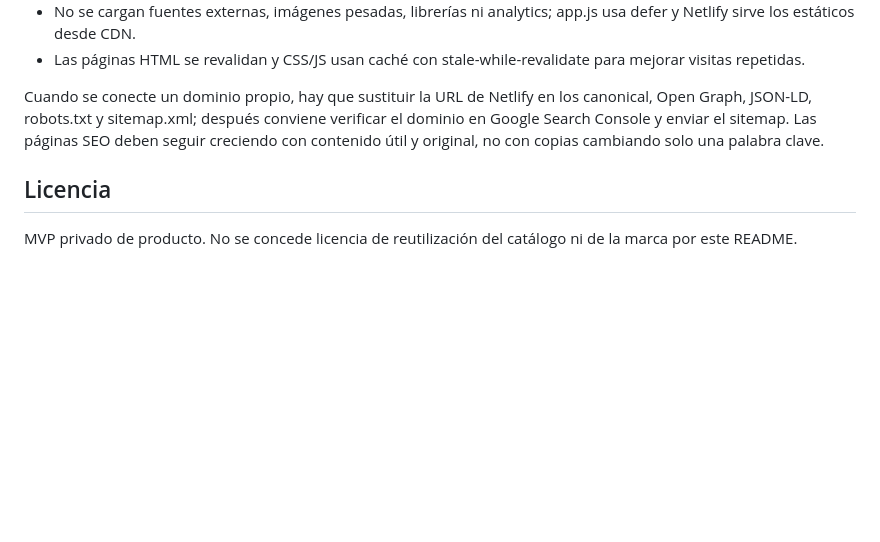
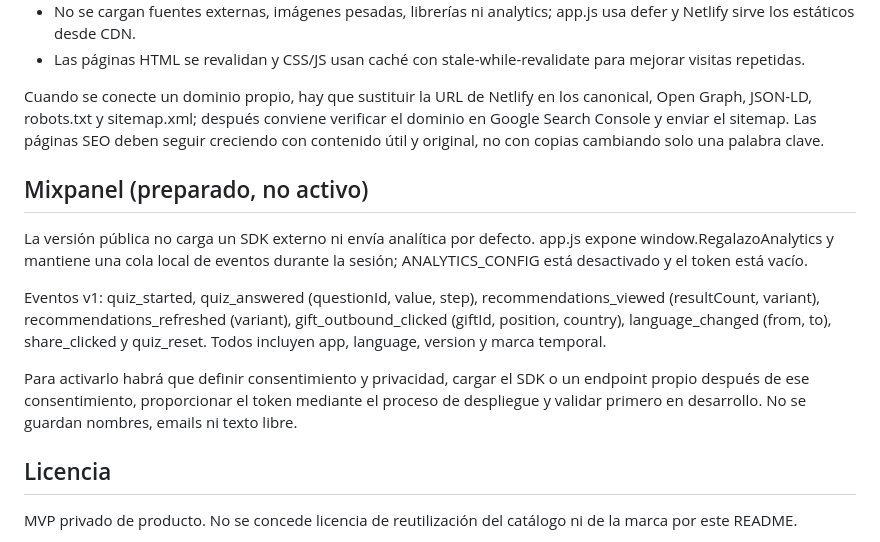
Before and after one commit to eurogar88/ideas-para-regalos-mvp, a Markdown page: README.md, the part around the change. GitHub-like rendering; blank space fills up the shorter version.

Commit message:
Document Mixpanel preparation

```diff
--- a/README.md
+++ b/README.md
@@ -69,6 +69,14 @@ La web prioriza SEO técnico y carga rápida sin añadir dependencias ni coste v
 
 Cuando se conecte un dominio propio, hay que sustituir la URL de Netlify en los canonical, Open Graph, JSON-LD, robots.txt y sitemap.xml; después conviene verificar el dominio en Google Search Console y enviar el sitemap. Las páginas SEO deben seguir creciendo con contenido útil y original, no con copias cambiando solo una palabra clave.
 
+## Mixpanel (preparado, no activo)
+
+La versión pública no carga un SDK externo ni envía analítica por defecto. app.js expone window.RegalazoAnalytics y mantiene una cola local de eventos durante la sesión; ANALYTICS_CONFIG está desactivado y el token está vacío.
+
+Eventos v1: quiz_started, quiz_answered (questionId, value, step), recommendations_viewed (resultCount, variant), recommendations_refreshed (variant), gift_outbound_clicked (giftId, position, country), language_changed (from, to), share_clicked y quiz_reset. Todos incluyen app, language, version y marca temporal.
+
+Para activarlo habrá que definir consentimiento y privacidad, cargar el SDK o un endpoint propio después de ese consentimiento, proporcionar el token mediante el proceso de despliegue y validar primero en desarrollo. No se guardan nombres, emails ni texto libre.
+
 ## Licencia
 
 MVP privado de producto. No se concede licencia de reutilización del catálogo ni de la marca por este README.
```
